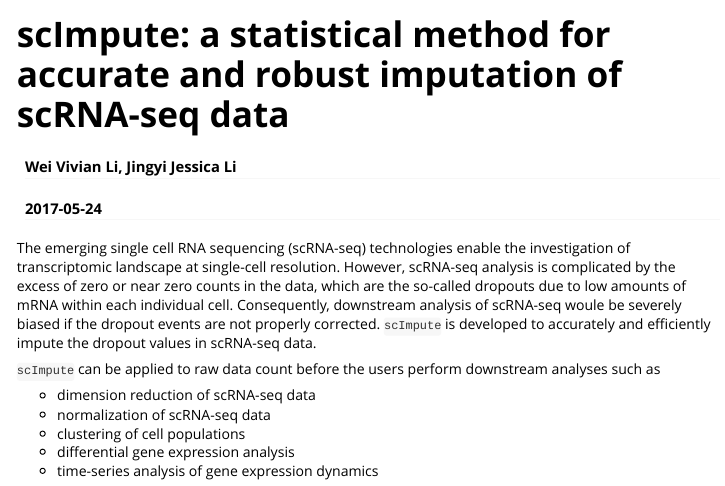
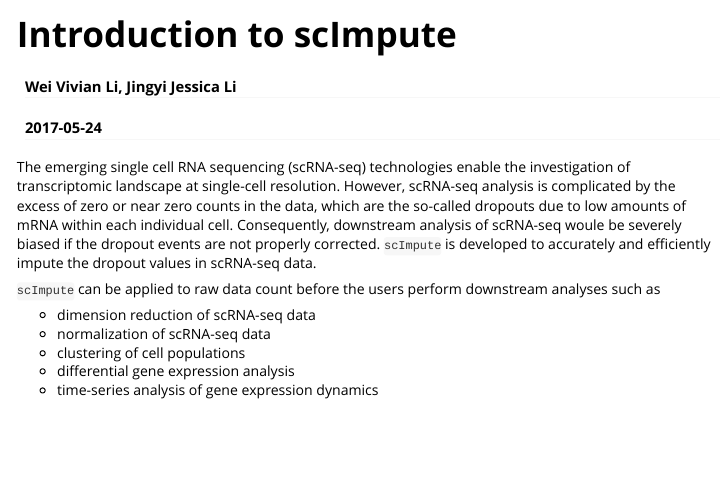
Before and after one commit to Vivianstats/scImpute, an R Markdown document (vignettes/scImpute-vignette.Rmd): the page in a window 1100 px wide, from its top. Rendered offline with R 4.5, knitr and Pandoc, with nearby package versions.

Commit message:
short title

```diff
--- a/vignettes/scImpute-vignette.Rmd
+++ b/vignettes/scImpute-vignette.Rmd
@@ -1,5 +1,5 @@
 ---
-title: "scImpute: a statistical method for accurate and robust  imputation of scRNA-seq data"
+title: "Introduction to scImpute"
 author: "Wei Vivian Li, Jingyi Jessica Li"
 # author:
 # - name: Wei Vivian Li, Jingyi Jessica Li
@@ -7,6 +7,7 @@ author: "Wei Vivian Li, Jingyi Jessica Li"
 #   - Department of Statistics, University of California, Los Angeles
 date: "`r Sys.Date()`"
 output: rmarkdown::html_vignette
+#output: pdf_document
 vignette: >
   %\VignetteIndexEntry{scImpute: a statistical method for accurate and robust   imputation of scRNA-seq data}
   %\VignetteEngine{knitr::rmarkdown}
```
Also changed, not shown: vignettes/scImpute-vignette.html (deleted), vignettes/scImpute-vignette.pdf (added).
